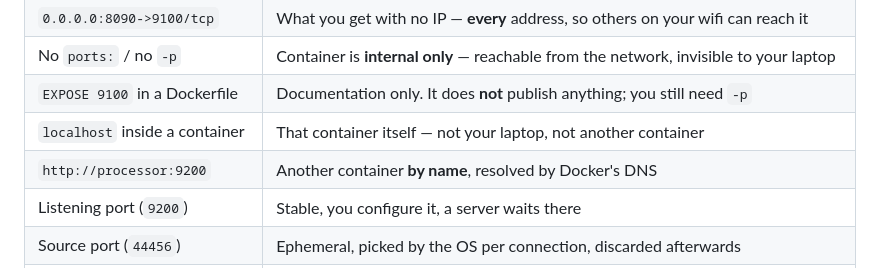
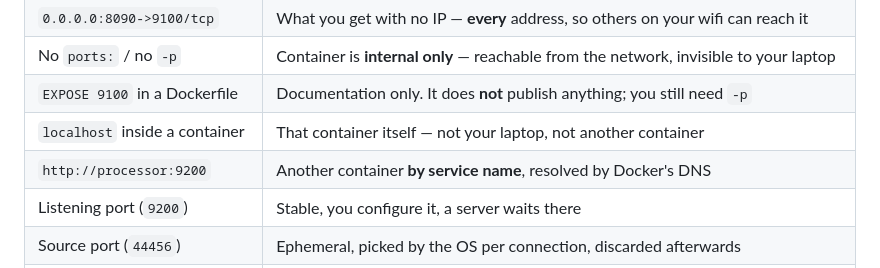
Before and after one commit to dlops-io/port_toy, a Markdown page: README.md, the part around the change. Rendered like a GitHub page.

Commit message:
latest after re-arranging

```diff
--- a/README.md
+++ b/README.md
@@ -311,7 +311,7 @@ Try the port experiments again if you like — change the numbers in `docker-com
 | No `ports:` / no `-p` | Container is **internal only** — reachable from the network, invisible to your laptop |
 | `EXPOSE 9100` in a Dockerfile | Documentation only. It does **not** publish anything; you still need `-p` |
 | `localhost` inside a container | That container itself — not your laptop, not another container |
-| `http://processor:9200` | Another container **by name**, resolved by Docker's DNS |
+| `http://processor:9200` | Another container **by service name**, resolved by Docker's DNS |
 | Listening port (`9200`) | Stable, you configure it, a server waits there |
 | Source port (`44456`) | Ephemeral, picked by the OS per connection, discarded afterwards |
 | `port is already allocated` | Two containers tried to publish the **same host port**. Change the left number |
```
